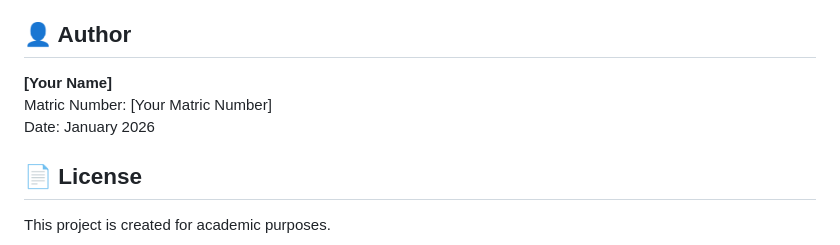
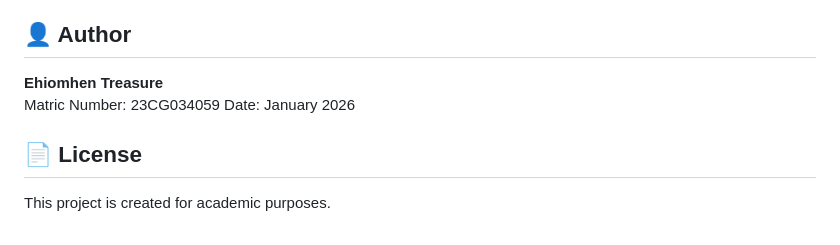
Before and after one commit to treasurebby/Titanic_Project_TreasureEhiomhen_23CGO34059, a Markdown page: README.md, the part around one of its changes. GitHub-like rendering.

```diff
--- a/README.md
+++ b/README.md
@@ -194,8 +177,8 @@ You can modify the model by editing `model/model_building.py`:
 
 ## 👤 Author
 
-**[Your Name]**
-Matric Number: [Your Matric Number]
+**Ehiomhen Treasure**
+Matric Number: 23CG034059
 Date: January 2026
 
 ## 📄 License
```
Also changed, not shown: other parts of README.md (+4 -21 lines).
